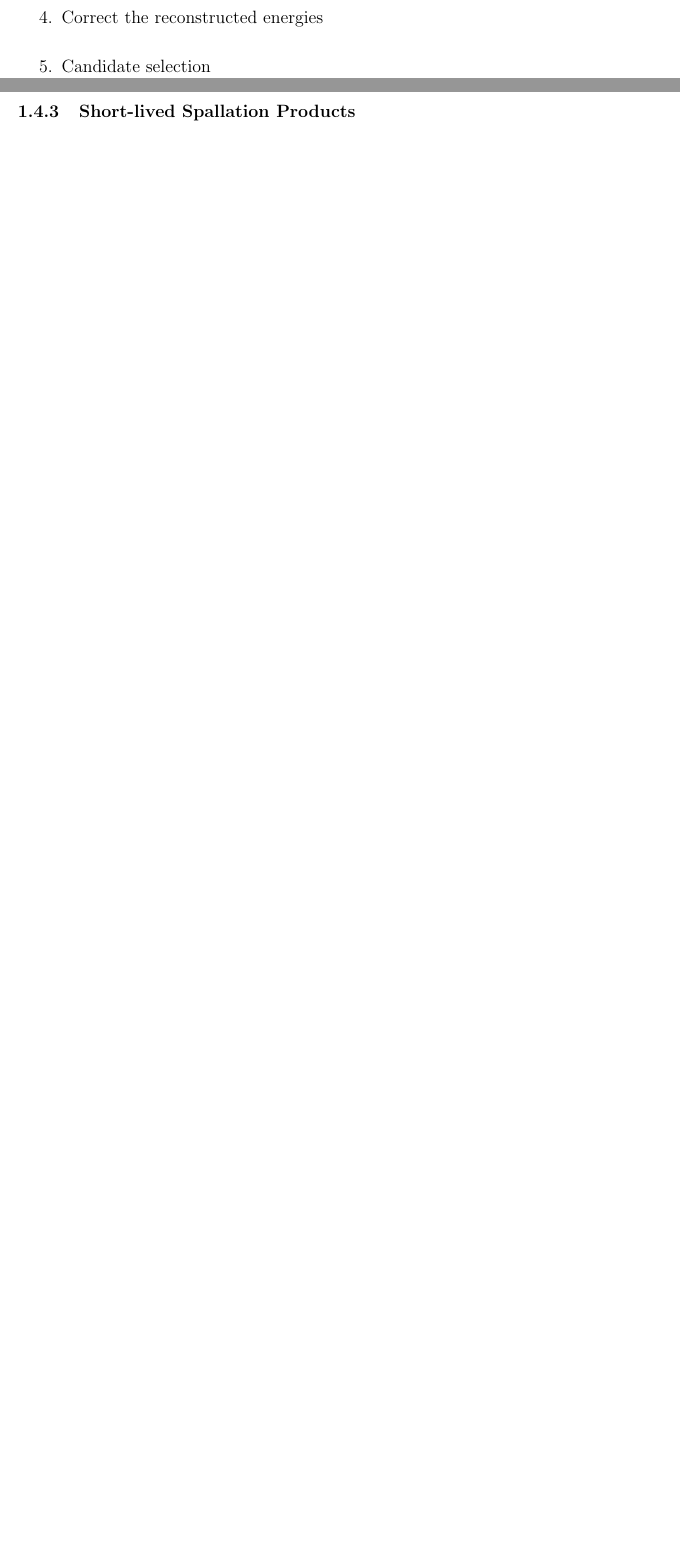
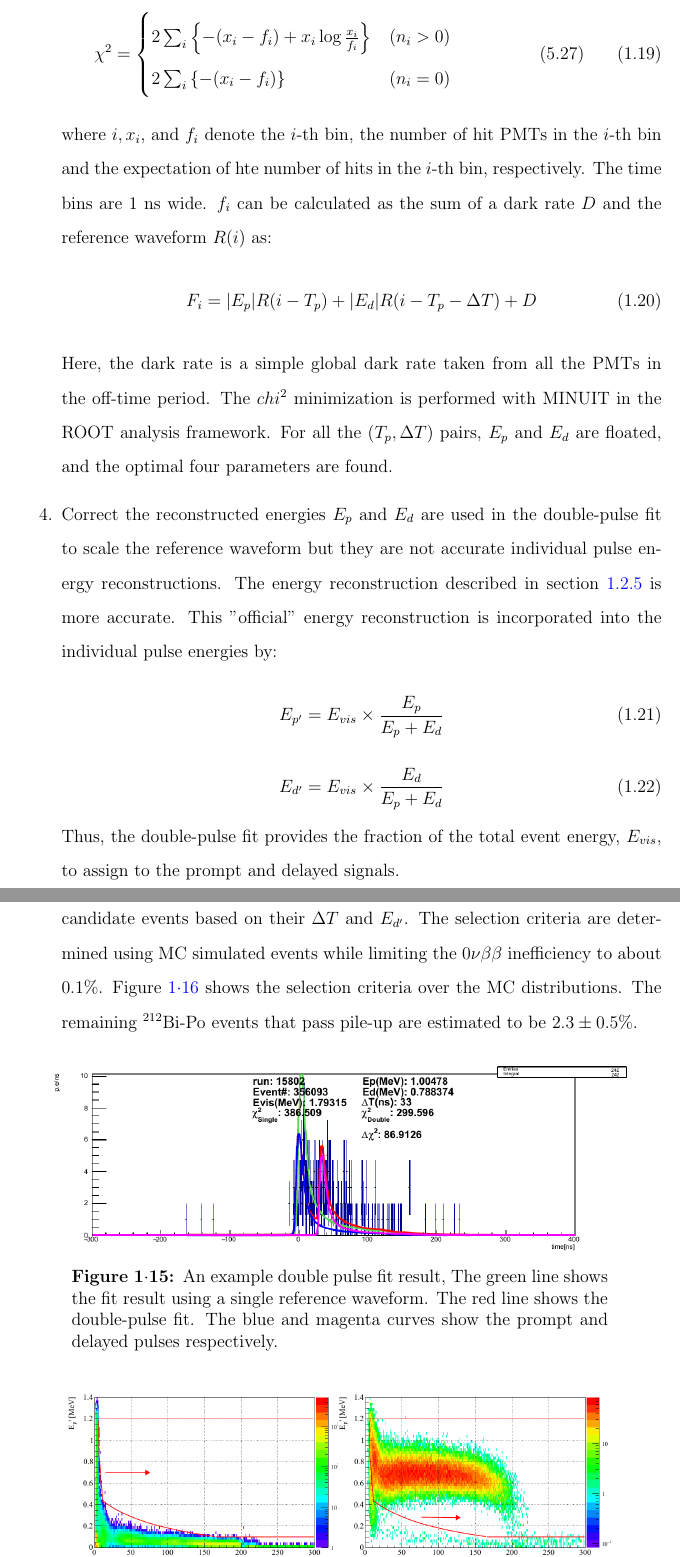
Before and after one commit to hsong7273/PHD_Thesis, a LaTeX thesis (working_chapter.tex, which reads 3_Chapter_KLZ_Reconstruction_and_Selection/chapter_klz_reconstruction_and_selection.tex): two parts of pages 24 and 25 of 26 before the commit and two parts of pages 25 and 26 of 29 after it, joined at a grey line, cut at the place of the change, the shorter picture padded with empty space. Compiled offline with pdfLaTeX.

Commit message:
finisheed IBD selection

```diff
--- a/3_Chapter_KLZ_Reconstruction_and_Selection/chapter_klz_reconstruction_and_selection.tex
+++ b/3_Chapter_KLZ_Reconstruction_and_Selection/chapter_klz_reconstruction_and_selection.tex
@@ -379,5 +381,31 @@ A double pulse fit method has been developed to tag these pile-up events. The me
 	\item Fit the event's hit time profile
+	The hit time profile is fitted by the reference waveform. The fit includes 4 parameters; $E_p$ (prompt signal energy), $T_p$ (prompt signal timing), $E_d$ (delayed signal energy), $\Delta T$ (time delay between prompt and delayed signals). Then a maximum likelihood optimization is performed. $\chi^2$ for the fit is defined as:
+	\begin{equation}
+		\chi^2 =
+		\begin{cases}
+		2\sum_i \left\{ -(x_i-f_i) + x_i \log \frac{x_i}{f_i} \right\} & (n_i > 0) \\
+		2\sum_i \left\{ -(x_i-f_i) \right\} & (n_i = 0)
+		\end{cases}
+		\hspace{2cm} (5.27)
+	\end{equation}
+	where $i, x_i$, and $f_i$ denote the $i$-th bin, the number of hit PMTs in the $i$-th bin and the expectation of hte number of hits in the $i$-th bin, respectively. The time bins are 1 ns wide. $f_i$ can be calculated as the sum of a dark rate $D$ and the reference waveform $R(i)$ as:
+	\begin{equation}
+		F_i = |E_p|R(i-T_p)+|E_d|R(i-T_p-\Delta T) + D
+	\end{equation}
+	Here, the dark rate is a simple global dark rate taken from all the PMTs in the off-time period. The $chi^2$ minimization is performed with MINUIT in the ROOT analysis framework. For all the $(T_p, \Delta T)$ pairs, $E_p$ and $E_d$ are floated, and the optimal four parameters are found.
 	\item Correct the reconstructed energies
+	$E_p$ and $E_d$ are used in the double-pulse fit to scale the reference waveform but they are not accurate individual pulse energy reconstructions. The energy reconstruction described in section \ref{sec:energy_reco} is more accurate. This "official" energy reconstruction is incorporated into the individual pulse energies by:
+	\begin{equation}
+		E_{p^\prime}=E_{vis}\times\frac{E_p}{E_p+E_d}
+	\end{equation}
+	\begin{equation}
+		E_{d^\prime}=E_{vis}\times\frac{E_d}{E_p+E_d}
+	\end{equation}
+	Thus, the double-pulse fit provides the fraction of the total event energy, $E_{vis}$, to assign to the prompt and delayed signals.
 	\item Candidate selection
+	Finally, the pile-up tagged events are selected from the candidate events based on their $\Delta T$ and $E_{d^\prime}$. The selection criteria are determined using MC simulated events while limiting the \0nbb inefficiency to about 0.1\%. Figure \ref{fig:pileup_selection} shows the selection criteria over the MC distributions. The remaining $^{212}$Bi-Po events that pass pile-up are estimated to be $2.3\pm0.5\%$.
 \end{enumerate}
-
+\begin{figure}[htb]
+	\centering
+	\includegraphics[scale=0.5]{highE_example_doublepulse.png}
+	\caption{An example double pulse fit result, The green line shows the fit result using a single reference waveform. The red line shows the double-pulse fit. The blue and magenta curves show the prompt and delayed pulses respectively.}
```
Also changed, not shown: 3_Chapter_KLZ_Reconstruction_and_Selection/Figures/dp_selection.png (added), 3_Chapter_KLZ_Reconstruction_and_Selection/Figures/highE_example_doublepulse.png (added), 3_Chapter_KLZ_Reconstruction_and_Selection/chapter_klz_reconstruction_and_selection.tex (24 more changed lines).
